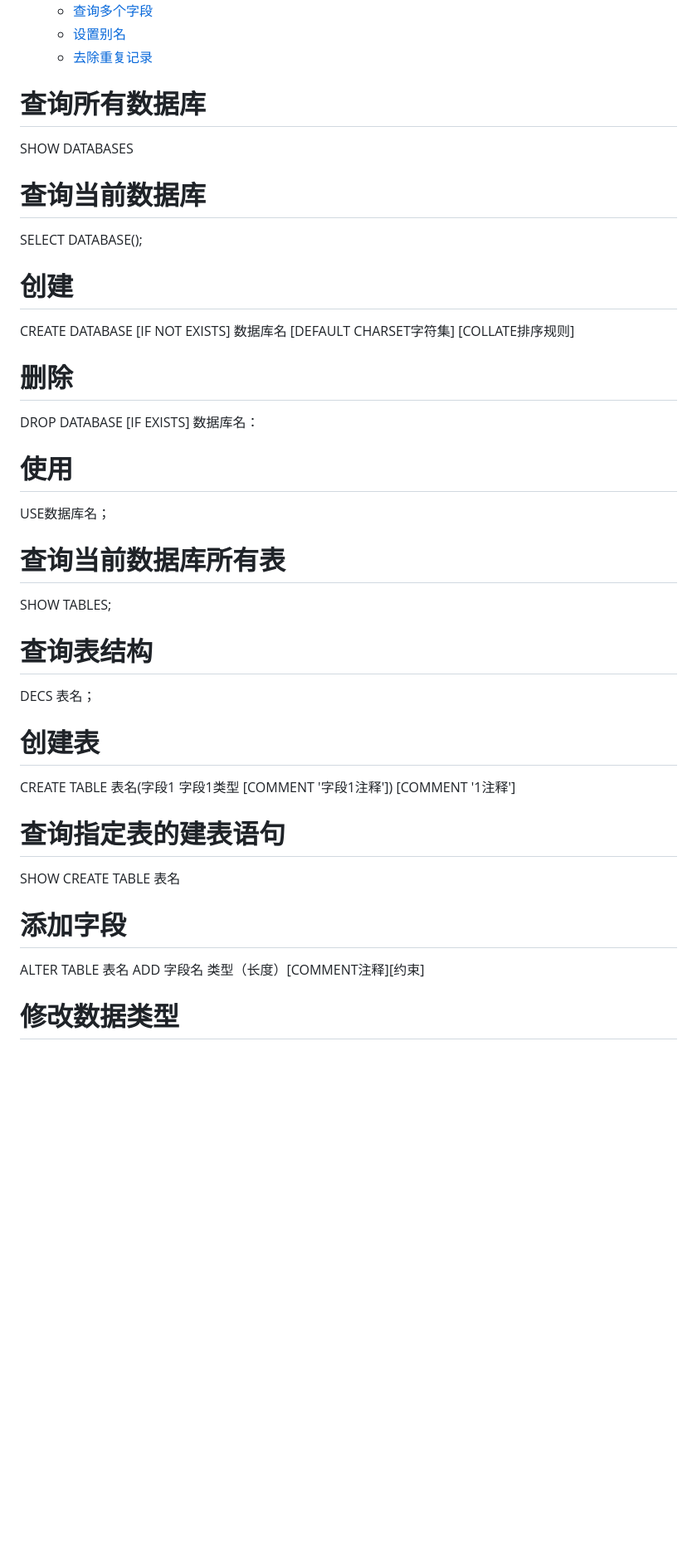
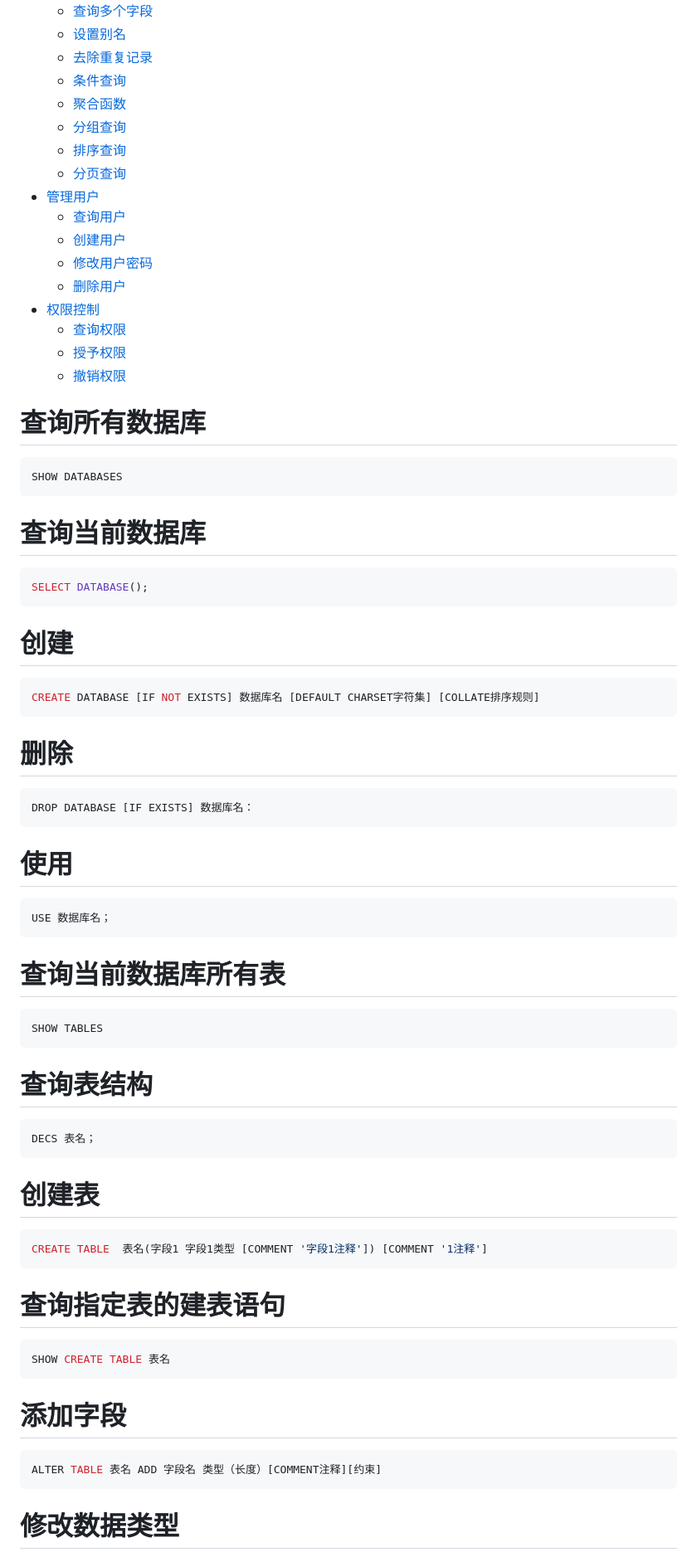
Before and after one commit to smallmonsters/-, a Markdown page: MySql/常用语句.md, the part around one of its changes. Shown at 83% size. GitHub-like rendering; blank space fills up the shorter version.

````diff
--- a/MySql/常用语句.md
+++ b/MySql/常用语句.md
@@ -24,46 +24,80 @@
   - [查询多个字段](#查询多个字段)
   - [设置别名](#设置别名)
   - [去除重复记录](#去除重复记录)
+  - [条件查询](#条件查询)
+  - [聚合函数](#聚合函数)
+  - [分组查询](#分组查询)
+  - [排序查询](#排序查询)
+  - [分页查询](#分页查询)
+- [管理用户](#管理用户)
+  - [查询用户](#查询用户)
+  - [创建用户](#创建用户)
+  - [修改用户密码](#修改用户密码)
+  - [删除用户](#删除用户)
+- [权限控制](#权限控制)
+  - [查询权限](#查询权限)
+  - [授予权限](#授予权限)
+  - [撤销权限](#撤销权限)
 
 # 查询所有数据库
 
+```sql
 SHOW DATABASES
+```
 
 # 查询当前数据库
 
+```sql
 SELECT DATABASE();
+```
 
 # 创建
 
+```sql
 CREATE DATABASE [IF NOT EXISTS] 数据库名 [DEFAULT CHARSET字符集] [COLLATE排序规则]
+```
 
 # 删除
 
+```sql
 DROP DATABASE [IF EXISTS] 数据库名：
+```
 
 # 使用
 
-USE数据库名；
+```sql
+USE 数据库名；
+```
 
 # 查询当前数据库所有表
 
-SHOW TABLES;
+```sql
+SHOW TABLES
+```
 
 # 查询表结构
 
+```sql
 DECS 表名；
+```
 
 # 创建表
 
+```sql
 CREATE TABLE  表名(字段1 字段1类型 [COMMENT '字段1注释']) [COMMENT '1注释']
+```
 
 # 查询指定表的建表语句
 
+```sql
 SHOW CREATE TABLE 表名
+```
 
 # 添加字段
 
+```sql
 ALTER TABLE 表名 ADD 字段名 类型（长度）[COMMENT注释][约束]
+```
 
 # 修改数据类型
 
````
Also changed, not shown: other parts of MySql/常用语句.md (+202 -2 lines).
